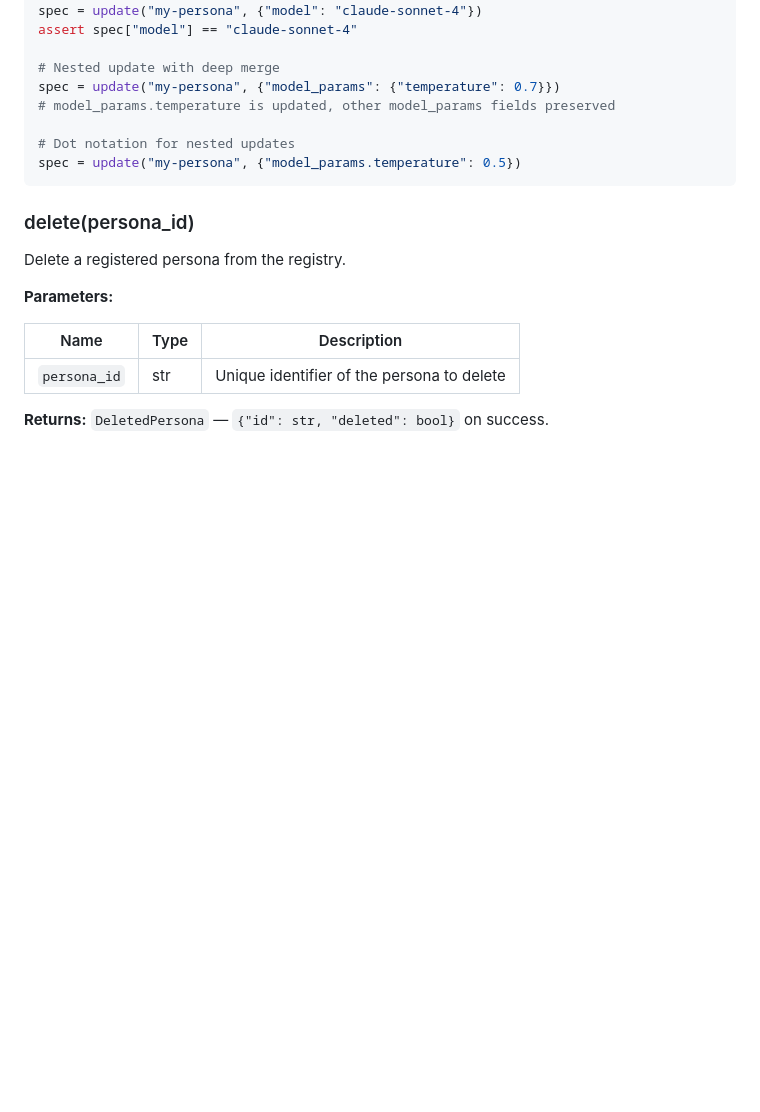
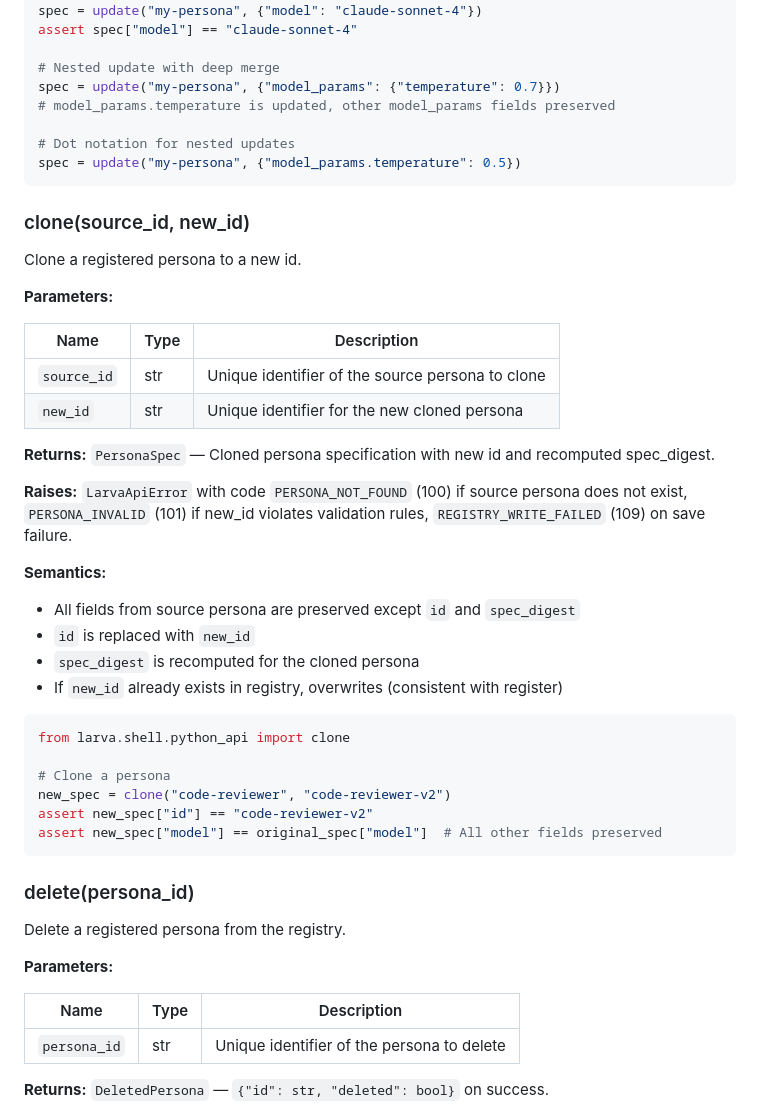
Before and after one commit to Tefx/larva, a Markdown page: INTERFACES.md, the part around one of its changes. Drawn GitHub-style; blank space fills up the shorter version.

````diff
--- a/INTERFACES.md
+++ b/INTERFACES.md
@@ -768,6 +822,36 @@ spec = update("my-persona", {"model_params": {"temperature": 0.7}})
 spec = update("my-persona", {"model_params.temperature": 0.5})
 ```
 
+### clone(source_id, new_id)
+
+Clone a registered persona to a new id.
+
+**Parameters:**
+
+| Name | Type | Description |
+| ---- | ---- | ----------- |
+| `source_id` | str | Unique identifier of the source persona to clone |
+| `new_id` | str | Unique identifier for the new cloned persona |
+
+**Returns:** `PersonaSpec` — Cloned persona specification with new id and recomputed spec_digest.
+
+**Raises:** `LarvaApiError` with code `PERSONA_NOT_FOUND` (100) if source persona does not exist, `PERSONA_INVALID` (101) if new_id violates validation rules, `REGISTRY_WRITE_FAILED` (109) on save failure.
+
+**Semantics:**
+- All fields from source persona are preserved except `id` and `spec_digest`
+- `id` is replaced with `new_id`
+- `spec_digest` is recomputed for the cloned persona
+- If `new_id` already exists in registry, overwrites (consistent with register)
+
+```python
+from larva.shell.python_api import clone
+
+# Clone a persona
+new_spec = clone("code-reviewer", "code-reviewer-v2")
+assert new_spec["id"] == "code-reviewer-v2"
+assert new_spec["model"] == original_spec["model"]  # All other fields preserved
+```
+
 ### delete(persona_id)
 
 Delete a registered persona from the registry.
````
Also changed, not shown: other parts of INTERFACES.md (+54 -0 lines).
